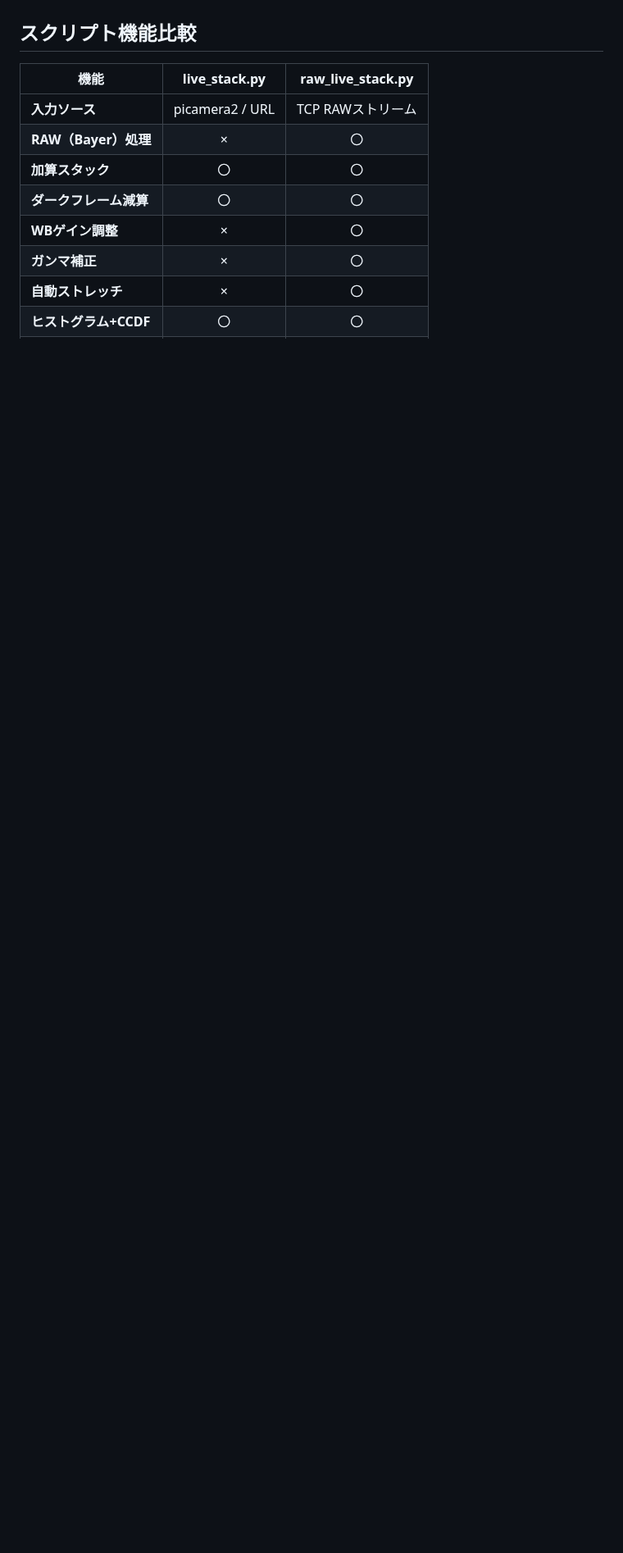
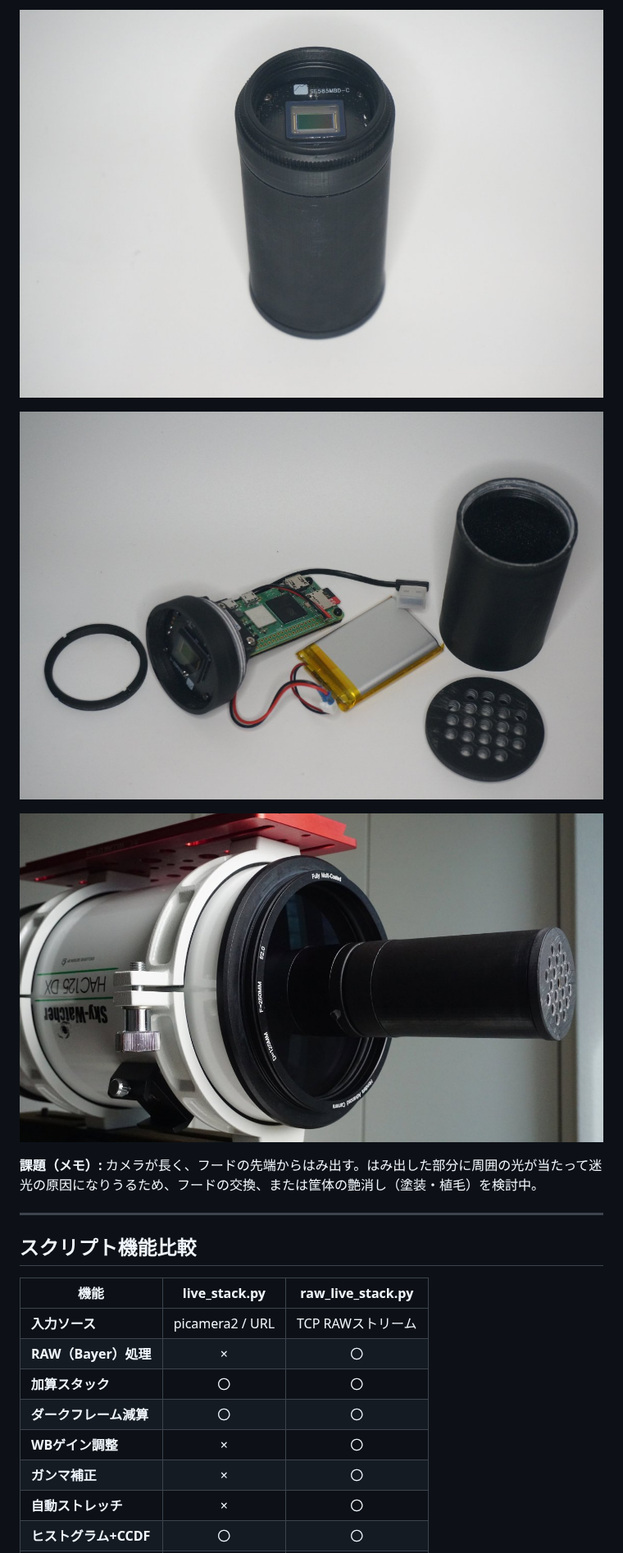
Before and after one commit to TsukiTsuKiss/LiveStack, a Markdown page: README.md, the part around one of its changes. Shown at 82% size. Drawn GitHub-style; pictures changed too: docs/images/camera_assembled.jpg (added), docs/images/camera_on_hac125dx.jpg (added), docs/images/camera_parts.jpg (added); blank space fills up the shorter version.

```diff
--- a/README.md
+++ b/README.md
@@ -16,3 +31,12 @@
+![組み立て済みのカメラ](docs/images/camera_assembled.jpg)
+
+![カメラの部品（Pi Zero 2 W + センサー基板 + バッテリー + 筐体）](docs/images/camera_parts.jpg)
+
+![HAC125DXの前面に取り付けた様子（フードは外している）](docs/images/camera_on_hac125dx.jpg)
+
+**課題（メモ）:** カメラが長く、フードの先端からはみ出す。はみ出した部分に周囲の光が当たって迷光の原因になりうるため、フードの交換、または筐体の艶消し（塗装・植毛）を検討中。
+
+---
 
 ## スクリプト機能比較
 
```
Also changed, not shown: other parts of README.md (+18 -0 lines), 1 other file.
